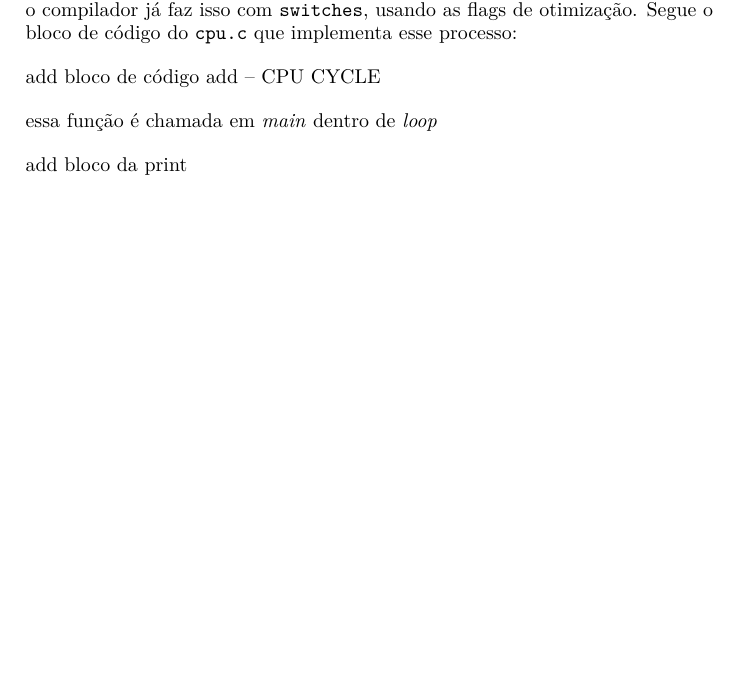
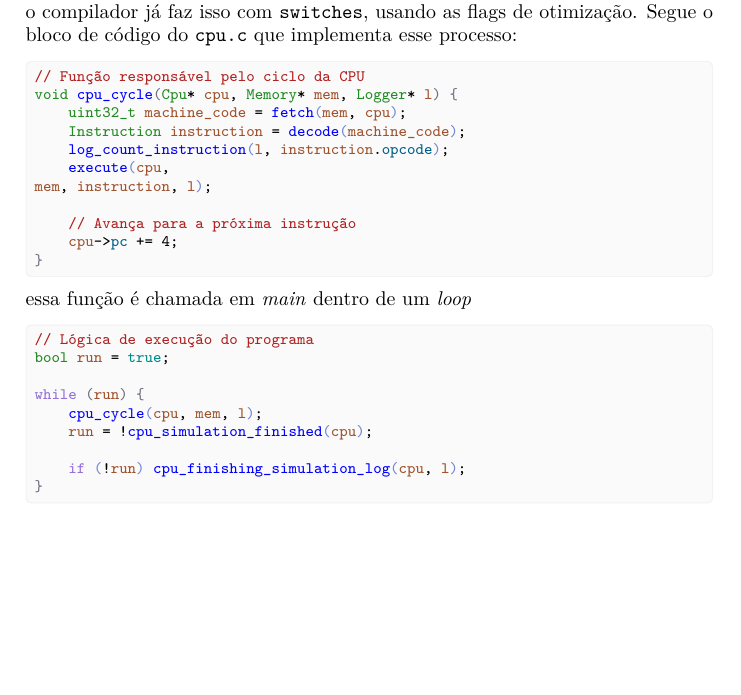
Before and after one commit to FrankSteps/PSEL_CORETECH_2025, a LaTeX document (002_documentacao/index.tex): part of page 5 of 8, cut so that both start at the same text. Compiled offline with pdfLaTeX.

Commit message:
docs(index.tex): adicionar blocos de código

```diff
--- a/002_documentacao/index.tex
+++ b/002_documentacao/index.tex
@@ -378,17 +378,37 @@ Outro componente importante é a função \texttt{decode}, usada para traduzir o
 
 Por fim, a \texttt{execute} recebe a instrução decodificada e a relaciona com uma tabela de instruções (um \texttt{array}). A ideia de Vinícius aqui era de implementar o \texttt{execute} de uma forma que ele tivesse tempo \(O(1)\) (constante), mas o interessante é que o compilador já faz isso com \texttt{switches}, usando as flags de otimização. Segue o bloco de código do \texttt{cpu.c} que implementa esse processo:
 
+\begin{Code}
+\begin{Verbatim}
+\color{EFD}\EFc{// Função responsável pelo ciclo da CPU}
+\EFt{void} \EFf{cpu\_cycle}\textcolor[HTML]{707183}{(}\EFt{Cpu}\textcolor[HTML]{000000}{*} \EFv{cpu}\textcolor[HTML]{000000}{,} \EFt{Memory}\textcolor[HTML]{000000}{*} \EFv{mem}\textcolor[HTML]{000000}{,} \EFt{Logger}\textcolor[HTML]{000000}{*} \EFv{l}\textcolor[HTML]{707183}{)} \textcolor[HTML]{707183}{\{}
+    \EFt{uint32\_t} \EFv{machine\_code} \textcolor[HTML]{000000}{=} \textcolor[HTML]{0000ff}{fetch}\textcolor[HTML]{7388d6}{(}\textcolor[HTML]{a0522d}{mem}\textcolor[HTML]{000000}{,} \textcolor[HTML]{a0522d}{cpu}\textcolor[HTML]{7388d6}{)}\textcolor[HTML]{000000}{;}
+    \EFt{Instruction} \EFv{instruction} \textcolor[HTML]{000000}{=} \textcolor[HTML]{0000ff}{decode}\textcolor[HTML]{7388d6}{(}\textcolor[HTML]{a0522d}{machine\_code}\textcolor[HTML]{7388d6}{)}\textcolor[HTML]{000000}{;}
+    \textcolor[HTML]{0000ff}{log\_count\_instruction}\textcolor[HTML]{7388d6}{(}\textcolor[HTML]{a0522d}{l}\textcolor[HTML]{000000}{,} \textcolor[HTML]{a0522d}{instruction}\textcolor[HTML]{000000}{.}\textcolor[HTML]{005e8b}{opcode}\textcolor[HTML]{7388d6}{)}\textcolor[HTML]{000000}{;}
+    \textcolor[HTML]{0000ff}{execute}\textcolor[HTML]{7388d6}{(}\textcolor[HTML]{a0522d}{cpu}\textcolor[HTML]{000000}{,}
+\textcolor[HTML]{a0522d}{mem}\textcolor[HTML]{000000}{,} \textcolor[HTML]{a0522d}{instruction}\textcolor[HTML]{000000}{,} \textcolor[HTML]{a0522d}{l}\textcolor[HTML]{7388d6}{)}\textcolor[HTML]{000000}{;}
 
+    \EFc{// Avança para a próxima instrução}
+    \textcolor[HTML]{a0522d}{cpu}\textcolor[HTML]{000000}{->}\textcolor[HTML]{005e8b}{pc} \textcolor[HTML]{000000}{+=} \textcolor[HTML]{000000}{4}\textcolor[HTML]{000000}{;}
+\textcolor[HTML]{707183}{\}}
+\end{Verbatim}
+\end{Code}
 
-add bloco de código add -- CPU CYCLE
+essa função é chamada em \textit{main} dentro de um \textit{loop}
 
+\begin{Code}
+\begin{Verbatim}
+\color{EFD}\EFc{// Lógica de execução do programa}
+\EFt{bool} \EFv{run} \textcolor[HTML]{000000}{=} \EFo{true}\textcolor[HTML]{000000}{;}
 
+\EFk{while} \textcolor[HTML]{707183}{(}\textcolor[HTML]{a0522d}{run}\textcolor[HTML]{707183}{)} \textcolor[HTML]{707183}{\{}
+    \textcolor[HTML]{0000ff}{cpu\_cycle}\textcolor[HTML]{7388d6}{(}\textcolor[HTML]{a0522d}{cpu}\textcolor[HTML]{000000}{,} \textcolor[HTML]{a0522d}{mem}\textcolor[HTML]{000000}{,} \textcolor[HTML]{a0522d}{l}\textcolor[HTML]{7388d6}{)}\textcolor[HTML]{000000}{;}
+    \EFv{run} \textcolor[HTML]{000000}{=} \textcolor[HTML]{000000}{!}\textcolor[HTML]{0000ff}{cpu\_simulation\_finished}\textcolor[HTML]{7388d6}{(}\textcolor[HTML]{a0522d}{cpu}\textcolor[HTML]{7388d6}{)}\textcolor[HTML]{000000}{;}
 
-essa função é chamada em \textit{main} dentro de \textit{loop}
-
-
-
-add bloco da print
+    \EFk{if} \textcolor[HTML]{7388d6}{(}\textcolor[HTML]{000000}{!}\textcolor[HTML]{a0522d}{run}\textcolor[HTML]{7388d6}{)} \textcolor[HTML]{0000ff}{cpu\_finishing\_simulation\_log}\textcolor[HTML]{7388d6}{(}\textcolor[HTML]{a0522d}{cpu}\textcolor[HTML]{000000}{,} \textcolor[HTML]{a0522d}{l}\textcolor[HTML]{7388d6}{)}\textcolor[HTML]{000000}{;}
+\textcolor[HTML]{707183}{\}}
+\end{Verbatim}
+\end{Code}
 
 \pagebreak
 
```
